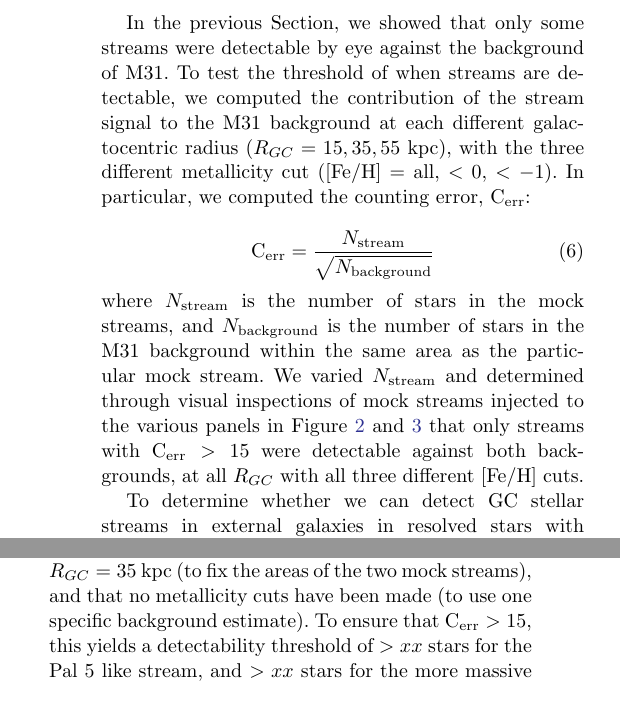
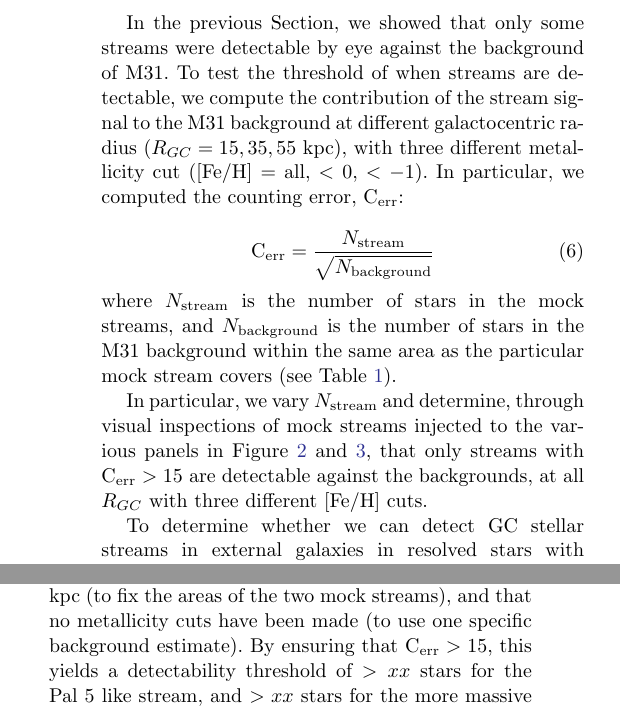
Before and after one commit to sapearson/GCsExternal, a LaTeX paper (paper/pal5_ext.tex): two parts of the columns of page 6 of 12, joined at a grey line, cut so that both start at the same text. Compiled offline with pdfLaTeX.

Commit message:
edited sec 3.2

```diff
--- a/paper/pal5_ext.tex
+++ b/paper/pal5_ext.tex
@@ -235,16 +235,18 @@ From Figure \ref{fig:M31_wfirst}, it is evident that a Pal 5-like stream will be
 
 \subsection{Cold globular cluster streams in external galaxies: resolved stars}
 \label{sec:resother}
-In the previous Section, we showed that only some streams were detectable by eye against the background of M31. To test the threshold of when streams are detectable, we computed the contribution of the stream signal to the M31 background at each different galactocentric radius ($R_{GC} = 15, 35, 55$ kpc), with the three different metallicity cut ([Fe/H] = all, $<$ 0, $< -1$). In particular, we computed the counting error, C$_{\rm err}$:
+In the previous Section, we showed that only some streams were detectable by eye against the background of M31. To test the threshold of when streams are detectable, we compute the contribution of the stream signal to the M31 background at different galactocentric radius ($R_{GC} = 15, 35, 55$ kpc), with three different metallicity cut ([Fe/H] = all, $<$ 0, $< -1$). In particular, we computed the counting error, C$_{\rm err}$:
 
 \begin{equation}
 {\rm C}_{\rm err} = \frac{N_{\rm stream}}{\sqrt{N_{\rm background}}}
 \end{equation}
-where $N_{\rm stream}$ is the number of stars in the mock streams, and $N_{\rm background}$ is the number of stars in the M31 background within the same area as the particular mock stream. We varied $N_{\rm stream}$ and determined through visual inspections of mock streams injected to the various panels in Figure \ref{fig:M31_pandas} and \ref{fig:M31_wfirst} that only streams with C$_{\rm err} > 15$ were detectable  against both backgrounds, at all $R_{GC}$ with all three different [Fe/H] cuts.
+where $N_{\rm stream}$ is the number of stars in the mock streams, and $N_{\rm background}$ is the number of stars in the M31 background within the same area as the particular mock stream covers (see Table \ref{tab:Pal5}).
+
+In particular, we vary $N_{\rm stream}$ and determine, through visual inspections of mock streams injected to the various panels in Figure \ref{fig:M31_pandas} and \ref{fig:M31_wfirst}, that only streams with C$_{\rm err} > 15$ are detectable against the backgrounds, at all $R_{GC}$ with three different [Fe/H] cuts.
 
 To determine whether we can detect GC stellar streams in external galaxies in resolved stars with WFIRST, in Figure \ref{fig:distance} we show the number of resolved stars in a Pal 5-like stream (solid) and a ten times more massive stream (dashed) as a function of distance to external galaxies. We used the normalized luminosity function shown in the bottom panel of Figure \ref{fig:iso_cfht} based on WFIRST's limiting magnitude (Z062 $<$ 27.15), to obtain the number of resolved stars various distances. The vertical lines show the distances to four well-known galaxies in which it could be of interest to search for GC stellar streams.
 
-Motivated by our finding that only streams for which C$_{\rm err} > 15$ were detectable by eye,  we illustrate the threshold for the number of stars needed to detect the stream. In particular, we add a dark grey shaded region for the Pal 5 like stream, and a light grey shaded region for the more massive stream. We  calculated these limits by assuming the two mock streams are located at $R_{GC} = 35$ kpc (to fix the areas of the two mock streams), and that no metallicity cuts have been made (to use one specific background estimate). To ensure that C$_{\rm err} > 15$, this yields a detectability threshold of $>xx$ stars for the Pal 5 like stream, and $> xx$ stars for the more massive stream. \todo{I'll calculate the actual number when I know what our WFIRST background is}.
+Motivated by our finding that only streams for which C$_{\rm err} > 15$ are detectable by eye,  we illustrate the threshold for the number of stars needed to detect the stream. In particular, we add a dark grey shaded region for the Pal 5 like stream, and a light grey shaded region for the more massive stream. We  calculated these limits by assuming the two mock streams are located at $R_{GC} = 35$ kpc (to fix the areas of the two mock streams), and that no metallicity cuts have been made (to use one specific background estimate). By ensuring that C$_{\rm err} > 15$, this yields a detectability threshold of $>xx$ stars for the Pal 5 like stream, and $> xx$ stars for the more massive stream. \todo{I'll calculate the actual number when I know what our WFIRST background is}.
 
 We conclude that Pal 5-like streams should be detectable with WFIRST out to the distance of Cen A and that ten times more massive streams should be observed out to the distance of M101. We encourage observers to look for these streams in the future, and we emphasize that the results presented in Figure \ref{fig:distance} are conservative, as we could do even better with color cuts and metallicity cuts (see discussion in Section \ref{sec:discussion}). \todo{Comment on the fact that according to this plot, \citet{abraham18} should not have detected the thin stream}.
 
```
Also changed, not shown: paper/pal5_ext.tex (16 more changed lines).
